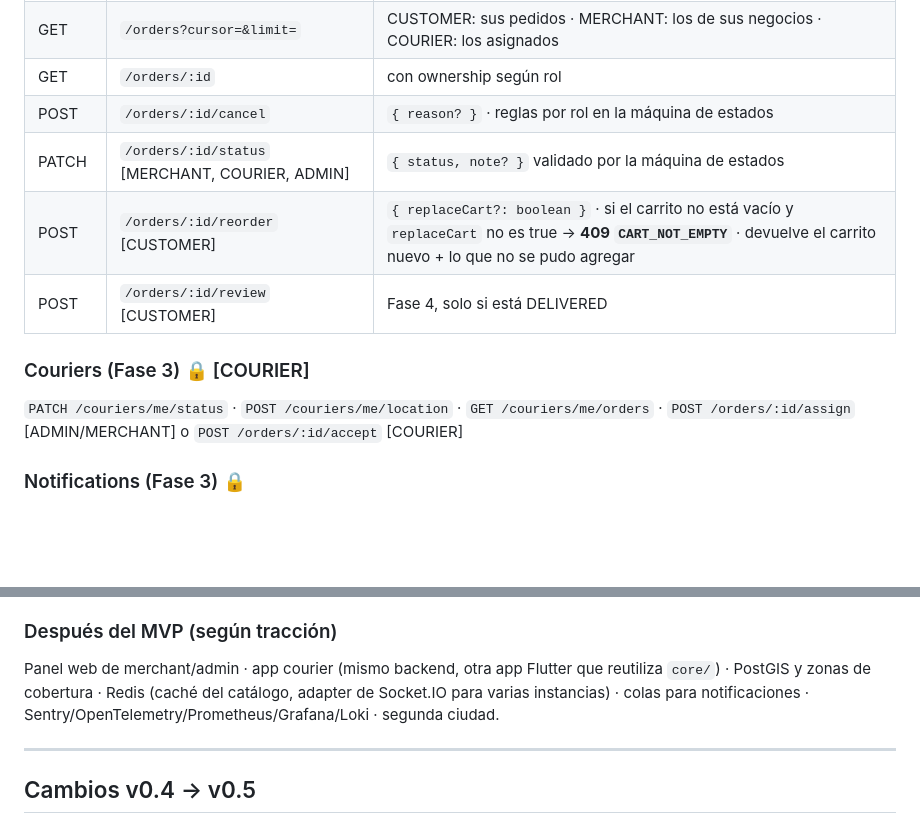
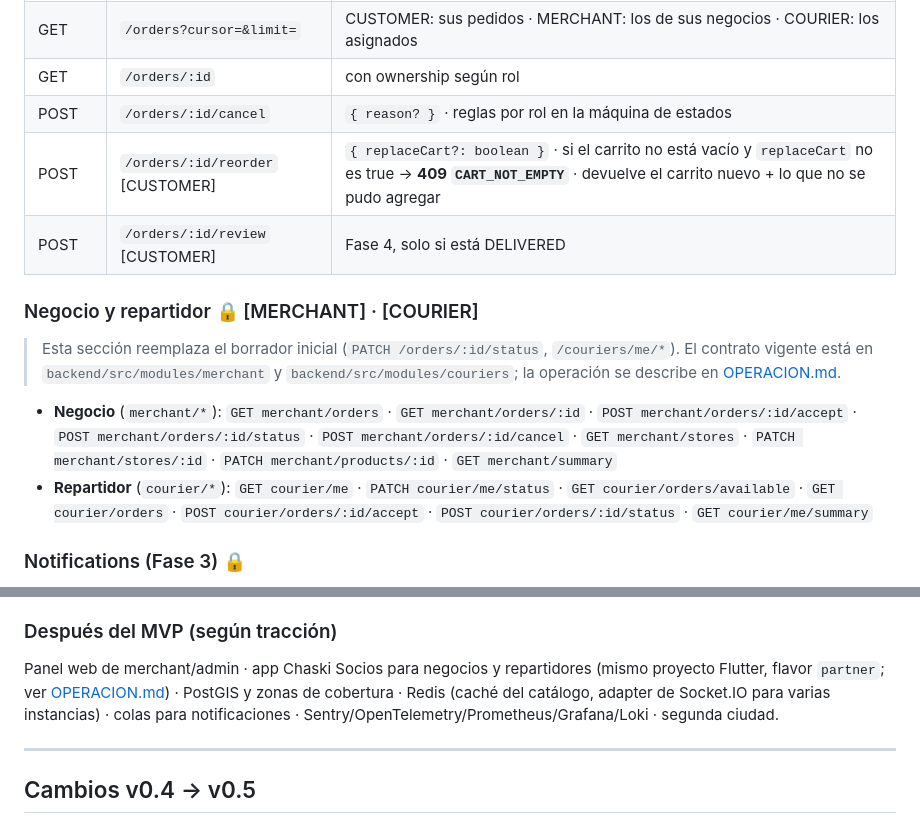
Before and after one commit to dantetarraga/commerce-platform, a Markdown page: docs/ARQUITECTURA.md, 2 parts joined by grey strips. Rendered like a GitHub page; blank space fills up the shorter version.

Commit message:
Document partner operations and the Chaski Socios plan
Co-Authored-By: Claude Opus 5.5 <noreply@anthropic.com>

```diff
--- a/docs/ARQUITECTURA.md
+++ b/docs/ARQUITECTURA.md
@@ -931,12 +931,14 @@ model Device {                           // tokens FCM (Fase 3)
 | GET | `/orders?cursor=&limit=` | CUSTOMER: sus pedidos · MERCHANT: los de sus negocios · COURIER: los asignados |
 | GET | `/orders/:id` | con ownership según rol |
 | POST | `/orders/:id/cancel` | `{ reason? }` · reglas por rol en la máquina de estados |
-| PATCH | `/orders/:id/status` [MERCHANT, COURIER, ADMIN] | `{ status, note? }` validado por la máquina de estados |
 | POST | `/orders/:id/reorder` [CUSTOMER] | `{ replaceCart?: boolean }` · si el carrito no está vacío y `replaceCart` no es true → **409 `CART_NOT_EMPTY`** · devuelve el carrito nuevo + lo que no se pudo agregar |
 | POST | `/orders/:id/review` [CUSTOMER] | Fase 4, solo si está DELIVERED |
 
-### Couriers (Fase 3) 🔒 [COURIER]
-`PATCH /couriers/me/status` · `POST /couriers/me/location` · `GET /couriers/me/orders` · `POST /orders/:id/assign` [ADMIN/MERCHANT] o `POST /orders/:id/accept` [COURIER]
+### Negocio y repartidor 🔒 [MERCHANT] · [COURIER]
+> Esta sección reemplaza el borrador inicial (`PATCH /orders/:id/status`, `/couriers/me/*`). El contrato vigente está en `backend/src/modules/merchant` y `backend/src/modules/couriers`; la operación se describe en [OPERACION.md](OPERACION.md).
+
+- **Negocio** (`merchant/*`): `GET merchant/orders` · `GET merchant/orders/:id` · `POST merchant/orders/:id/accept` · `POST merchant/orders/:id/status` · `POST merchant/orders/:id/cancel` · `GET merchant/stores` · `PATCH merchant/stores/:id` · `PATCH merchant/products/:id` · `GET merchant/summary`
+- **Repartidor** (`courier/*`): `GET courier/me` · `PATCH courier/me/status` · `GET courier/orders/available` · `GET courier/orders` · `POST courier/orders/:id/accept` · `POST courier/orders/:id/status` · `GET courier/me/summary`
 
 ### Notifications (Fase 3) 🔒
 `GET /notifications?cursor=&limit=` · `PATCH /notifications/:id/read` · `POST /notifications/read-all` · `POST /devices` (registrar token push)
@@ -1122,7 +1124,7 @@ Cada paso termina con código compilando, tests verdes y un commit.
 **Flutter**: aplicar cupón en checkout, pago con tarjeta/Yape, calificar pedido.
 
 ### Después del MVP (según tracción)
-Panel web de merchant/admin · app courier (mismo backend, otra app Flutter que reutiliza `core/`) · PostGIS y zonas de cobertura · Redis (caché del catálogo, adapter de Socket.IO para varias instancias) · colas para notificaciones · Sentry/OpenTelemetry/Prometheus/Grafana/Loki · segunda ciudad.
+Panel web de merchant/admin · app Chaski Socios para negocios y repartidores (mismo proyecto Flutter, flavor `partner`; ver [OPERACION.md](OPERACION.md)) · PostGIS y zonas de cobertura · Redis (caché del catálogo, adapter de Socket.IO para varias instancias) · colas para notificaciones · Sentry/OpenTelemetry/Prometheus/Grafana/Loki · segunda ciudad.
 
 ---
 
```
Also changed, not shown: docs/OPERACION.md (added, +85 -0 lines), docs/PENDIENTES.md (+8 -6 lines).
